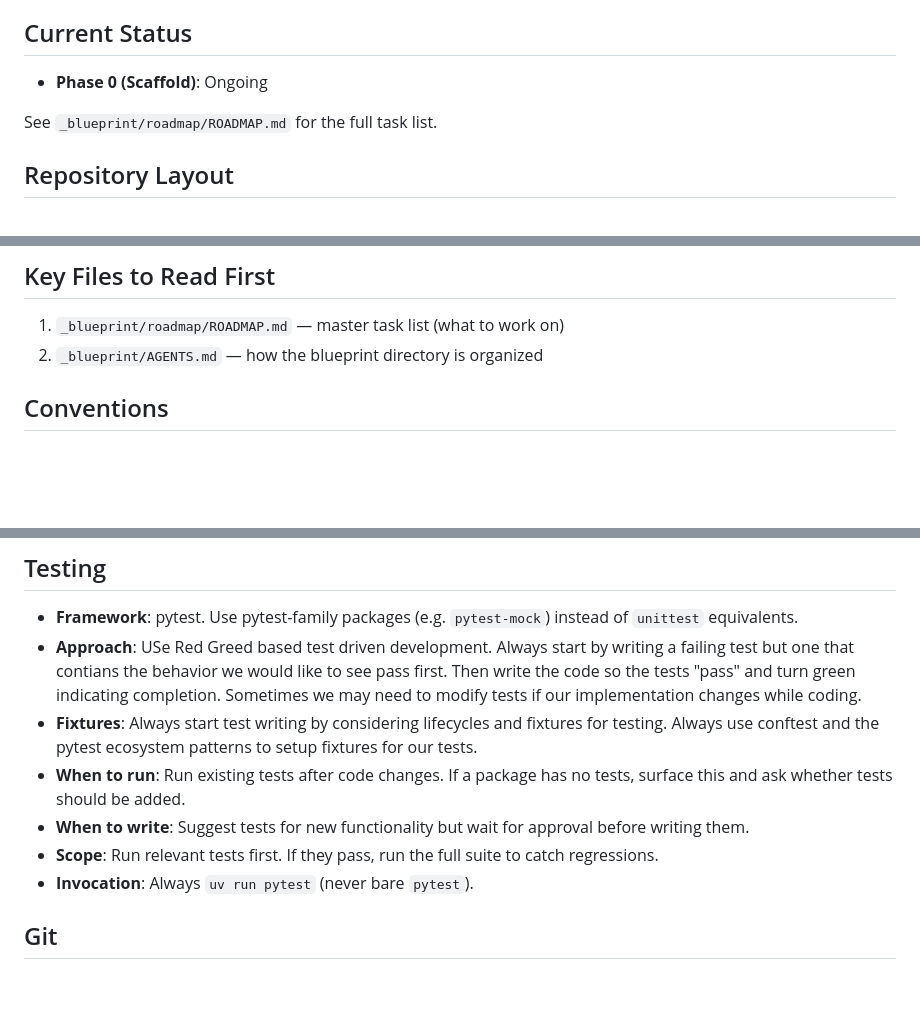
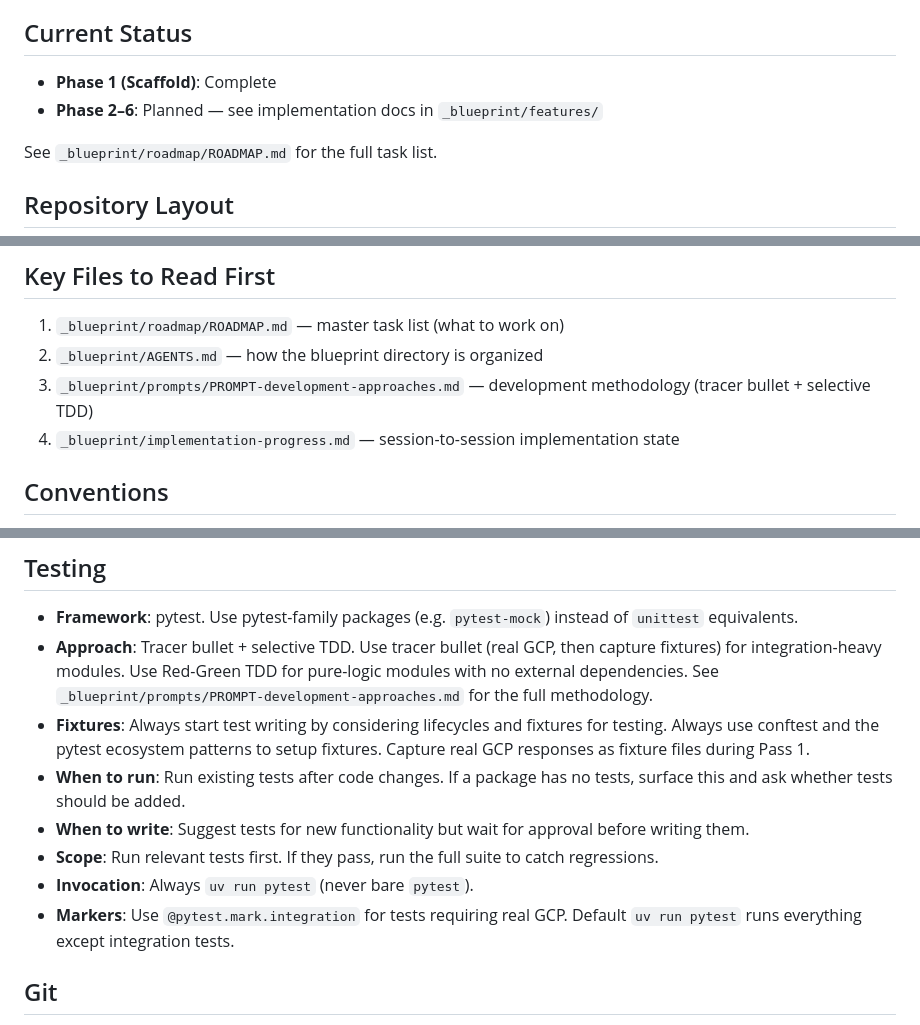
Before and after one commit to NicholasGrundl/dockmaster, a Markdown page: AGENTS.md, 3 parts joined by grey strips. Rendered like a GitHub page; blank space fills up the shorter version.

```diff
--- a/AGENTS.md
+++ b/AGENTS.md
@@ -11,7 +11,8 @@ Includes:
 
 ## Current Status
 
-- **Phase 0 (Scaffold)**: Ongoing
+- **Phase 1 (Scaffold)**: Complete
+- **Phase 2–6**: Planned — see implementation docs in `_blueprint/features/`
 
 See `_blueprint/roadmap/ROADMAP.md` for the full task list.
 
@@ -32,6 +33,8 @@ See `_blueprint/roadmap/ROADMAP.md` for the full task list.
 
 1. `_blueprint/roadmap/ROADMAP.md` — master task list (what to work on)
 2. `_blueprint/AGENTS.md` — how the blueprint directory is organized
+3. `_blueprint/prompts/PROMPT-development-approaches.md` — development methodology (tracer bullet + selective TDD)
+4. `_blueprint/implementation-progress.md` — session-to-session implementation state
 
 ## Conventions
 
@@ -56,8 +59,13 @@ template, and the ideation-to-implementation workflow.
 
 - **Framework**: pytest. Use pytest-family packages (e.g. `pytest-mock`) instead
   of `unittest` equivalents.
-- **Approach**: USe Red Greed based test driven development. Always start by writing a failing test but one that contians the behavior we would like to see pass first. Then write the code so the tests "pass" and turn green indicating completion. Sometimes we may need to modify tests if our implementation changes while coding.
-- **Fixtures**: Always start test writing by considering lifecycles and fixtures for testing. Always use conftest and the pytest ecosystem patterns to setup fixtures for our tests.
+- **Approach**: Tracer bullet + selective TDD. Use tracer bullet (real GCP, then
+  capture fixtures) for integration-heavy modules. Use Red-Green TDD for
+  pure-logic modules with no external dependencies. See
+  `_blueprint/prompts/PROMPT-development-approaches.md` for the full methodology.
+- **Fixtures**: Always start test writing by considering lifecycles and fixtures
+  for testing. Always use conftest and the pytest ecosystem patterns to setup
+  fixtures. Capture real GCP responses as fixture files during Pass 1.
 - **When to run**: Run existing tests after code changes. If a package has no
   tests, surface this and ask whether tests should be added.
 - **When to write**: Suggest tests for new functionality but wait for approval
@@ -65,6 +73,8 @@ template, and the ideation-to-implementation workflow.
 - **Scope**: Run relevant tests first. If they pass, run the full suite to catch
   regressions.
 - **Invocation**: Always `uv run pytest` (never bare `pytest`).
+- **Markers**: Use `@pytest.mark.integration` for tests requiring real GCP.
+  Default `uv run pytest` runs everything except integration tests.
 
 ## Git
 
```
Also changed, not shown: .claude/rules/development.md (added, +38 -0 lines).
